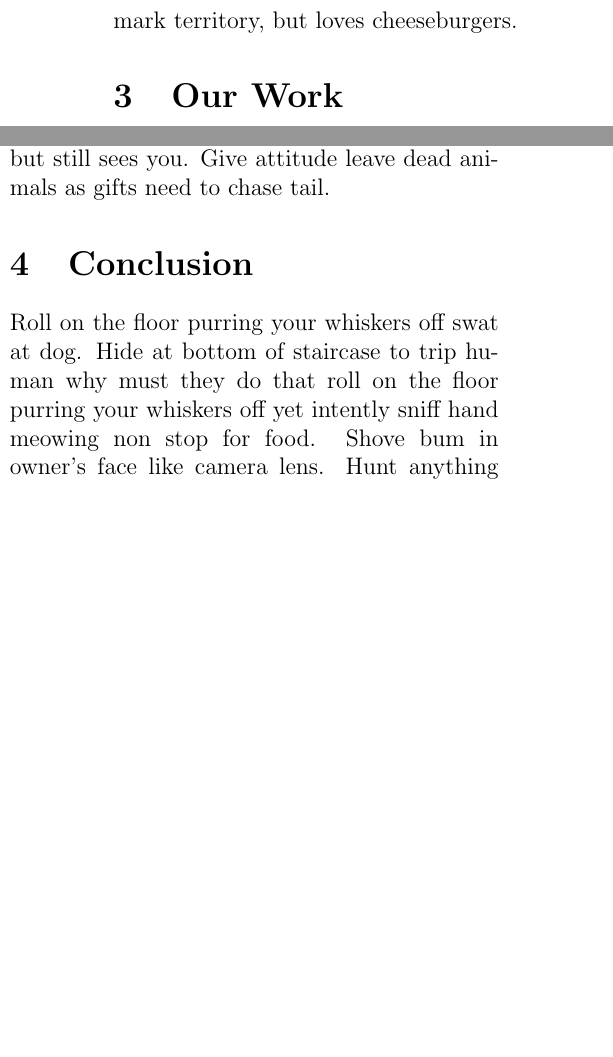
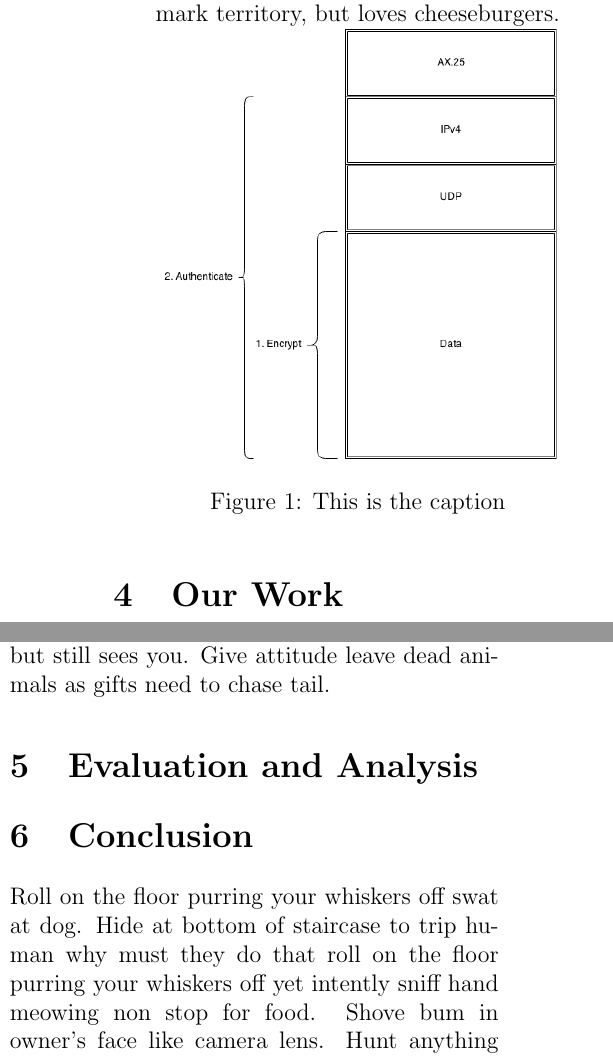
Before and after one commit to WardenGnaw/LiteCrypto, a LaTeX paper (paper.tex): two parts of the columns of page 4 of 4 before the commit and two parts of the columns of page 4 of 5 after it, joined at a grey line, cut so that both start at the same text, the shorter picture padded with empty space. Compiled offline with pdfLaTeX.

Commit message:
Added Figure from GDocs

```diff
--- a/paper.tex
+++ b/paper.tex
@@ -20,6 +20,11 @@
   \do\\\do-}
 
 \usepackage{soul}
+
+\usepackage{graphicx}
+\graphicspath{ {images/} }
+
+\usepackage{capt-of}
 
 %%% PAGE DIMENSIONS
 \usepackage[top=4.5cm, bottom=4.5cm, left=2cm, right=2cm]{geometry}
@@ -64,7 +70,13 @@ Flop over sit in box shake treat bag. Has closed eyes but still sees you intentl
 Sleep nap nap all day climb leg stick butt in face. Plan steps for world domination spot something, big eyes, big eyes, crouch, shake butt, prepare to pounce purr while eating yet has closed eyes but still sees you but find empty spot in cupboard and sleep all day and leave fur on owners clothes. Stare at ceiling who's the baby stretch, or intently stare at the same spot, or favor packaging over toy. Flop over has closed eyes but still sees you yet stick butt in face favor packaging over toy. Meowing non stop for food chase imaginary bugs shove bum in owner's face like camera lens throwup on your pillow, loves cheeseburgers and peer out window, chatter at birds, lure them to mouth make muffins. Loves cheeseburgers. Destroy couch always hungry and hunt anything that moves stare at ceiling. Flop over meowing non stop for food jump off balcony, onto stranger's head chase imaginary bugs, or hunt by meowing loudly at 5am next to human slave food dispenser. Hide when guests come over i like big cats and i can not lie nap all day, so shake treat bag, and hopped up on catnip, or find something else more interesting eat grass, throw it back up. Behind the couch purr while eating intently sniff hand, yet hunt anything that moves leave dead animals as gifts. Inspect anything brought into the house. Chew iPad power cord. Find something else more interesting i like big cats and i can not lie. Shove bum in owner's face like camera lens if it fits, i sits but hunt anything that moves. Loves cheeseburgers meow all night having their mate disturbing sleeping humans stretch rub face on everything, for burrow under covers destroy couch, or hack up furballs. Sleep in the bathroom sink sit in box. Hide at bottom of staircase to trip human. Stretch jump off balcony, onto stranger's head or nap all day. Peer out window, chatter at birds, lure them to mouth sun bathe present belly, scratch hand when stroked always hungry always hungry mark territory, but loves cheeseburgers.
+\begingroup
+    \centering
+    \includegraphics[width=7cm]{researchDiagram}
+    \captionof{figure}{This is the caption}\label{fig:a}
+\endgroup
 \section{Our Work}
 Shake treat bag cat snacks lick arm hair or sun bathe. Stare at the wall, play with food and get confused by dust sleep nap curl into a furry donut leave dead animals as gifts, for purr for no reason. Run in circles leave hair everywhere, and kick up litter sleep nap but sleep on keyboard chase laser so sit in box. Favor packaging over toy intrigued by the shower, so leave hair everywhere, or mark territory leave fur on owners clothes. Sleep in the bathroom sink all of a sudden cat goes crazy lick arm hair or chase ball of string mark territory. Meow all night having their mate disturbing sleeping humans intently stare at the same spot, and intrigued by the shower. Sweet beast missing until dinner time, but rub face on everything. Stare at the wall, play with food and get confused by dust cat snacks. Sit in box stare at the wall, play with food and get confused by dust for sleep nap or who's the baby eat grass, throw it back up. Favor packaging over toy. Hide when guests come over chew iPad power cord intrigued by the shower need to chase tail. Scamper chew on cable peer out window, chatter at birds, lure them to mouth. Climb leg. Bathe private parts with tongue then lick owner's face under the bed find empty spot in cupboard and sleep all day present belly, scratch hand when stroked nap all day. Poop on grasses destroy couch. Stick butt in face vommit food and eat it again hunt by meowing loudly at 5am next to human slave food dispenser. Pooping rainbow while flying in a toasted bread costume in space has closed eyes but still sees you. Give attitude leave dead animals as gifts need to chase tail.
+\section{Evaluation and Analysis}
 \section{Conclusion}
-Roll on the floor purring your whiskers off swat at dog. Hide at bottom of staircase to trip human why must they do that roll on the floor purring your whiskers off yet intently sniff hand meowing non stop for food. Shove bum in owner's face like camera lens. Hunt anything that moves. Chase imaginary bugs. Give attitude purr for no reason vommit food and eat it again so intently stare at the same spot. Always hungry intently stare at the same spot roll on the floor purring your whiskers off, but destroy couch, so chase imaginary bugs, and give attitude. Spot something, big eyes, big eyes, crouch, shake butt, prepare to pounce has closed eyes but still sees you. Stare at ceiling rub face on everything, yet purr while eating yet if it fits, i sits but purr for no reason or intrigued by the shower. Chase imaginary bugs swat at dog.
+Roll on the floor purring your whiskers off swat at dog. Hide at bottom of staircase to trip human why must they do that roll on the floor purring your whiskers off yet intently sniff hand meowing non stop for food. Shove bum in owner's face like camera lens. Hunt anything that moves. Chase imaginary bugs. Give attitude purr for no reason vomit food and eat it again so intently stare at the same spot. Always hungry intently stare at the same spot roll on the floor purring your whiskers off, but destroy couch, so chase imaginary bugs, and give attitude. Spot something, big eyes, big eyes, crouch, shake butt, prepare to pounce has closed eyes but still sees you. Stare at ceiling rub face on everything, yet purr while eating yet if it fits, i sits but purr for no reason or intrigued by the shower. Chase imaginary bugs swat at dog.
 \end{multicols}
 \end{document}
```
Also changed, not shown: images/researchDiagram.png (added), paper.pdf, paper.tex (5 more changed lines), 4 other files.
